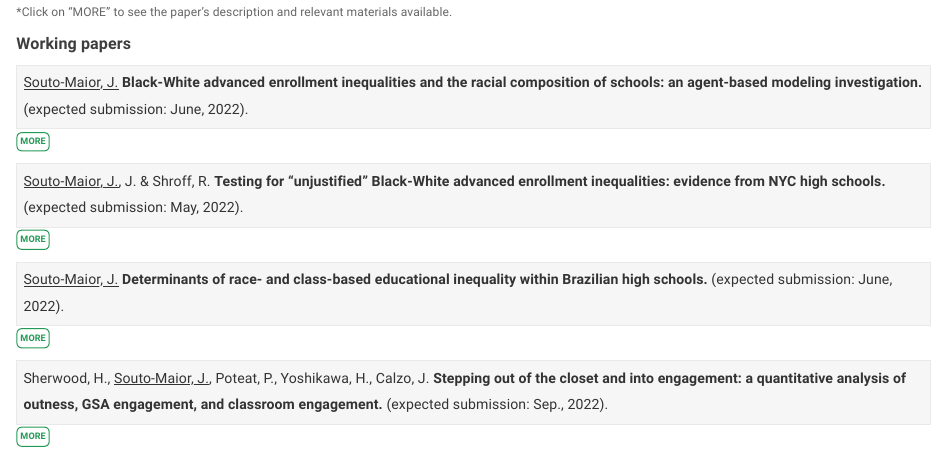
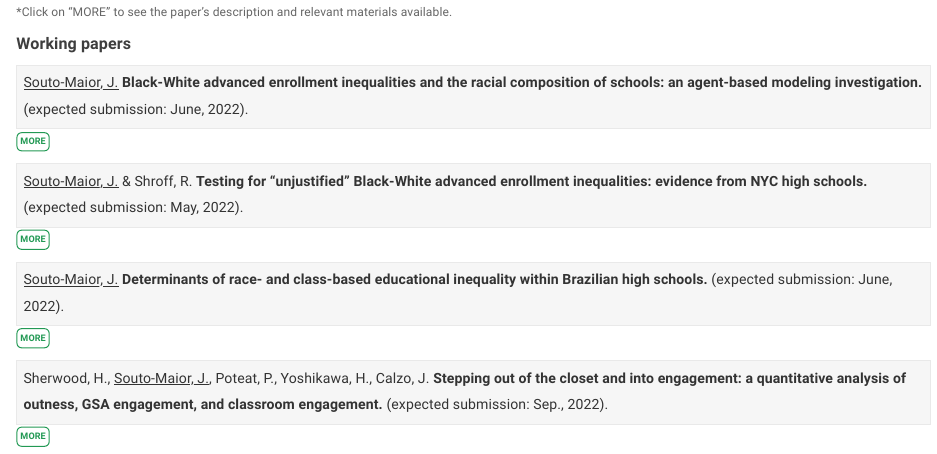
Before and after one commit to joaosoutomaior/me, an R Markdown document (research.rmd): the page in a window 1100 px wide, from 110 px down. Rendered offline with R 4.5, knitr and Pandoc, with nearby package versions.

Commit message:
new design

```diff
--- a/research.rmd
+++ b/research.rmd
@@ -57,7 +57,7 @@ This is one of the papers which constitute my doctoral dissertation. The purpose
 <div class="card" data-paper="2">
 <pbox>
 <phead2>
-<ins>Souto-Maior, J.</ins>, J. & Shroff, R. **Testing for "unjustified" Black-White advanced enrollment inequalities: evidence from NYC high schools.**(expected submission: May, 2022).
+<ins>Souto-Maior, J.</ins> & Shroff, R. **Testing for "unjustified" Black-White advanced enrollment inequalities: evidence from NYC high schools.**(expected submission: May, 2022).
 </phead2>
 <br>
 <span class="dots"></span><span class="more" style="display: none;">
```
Also changed, not shown: 1 other file.
